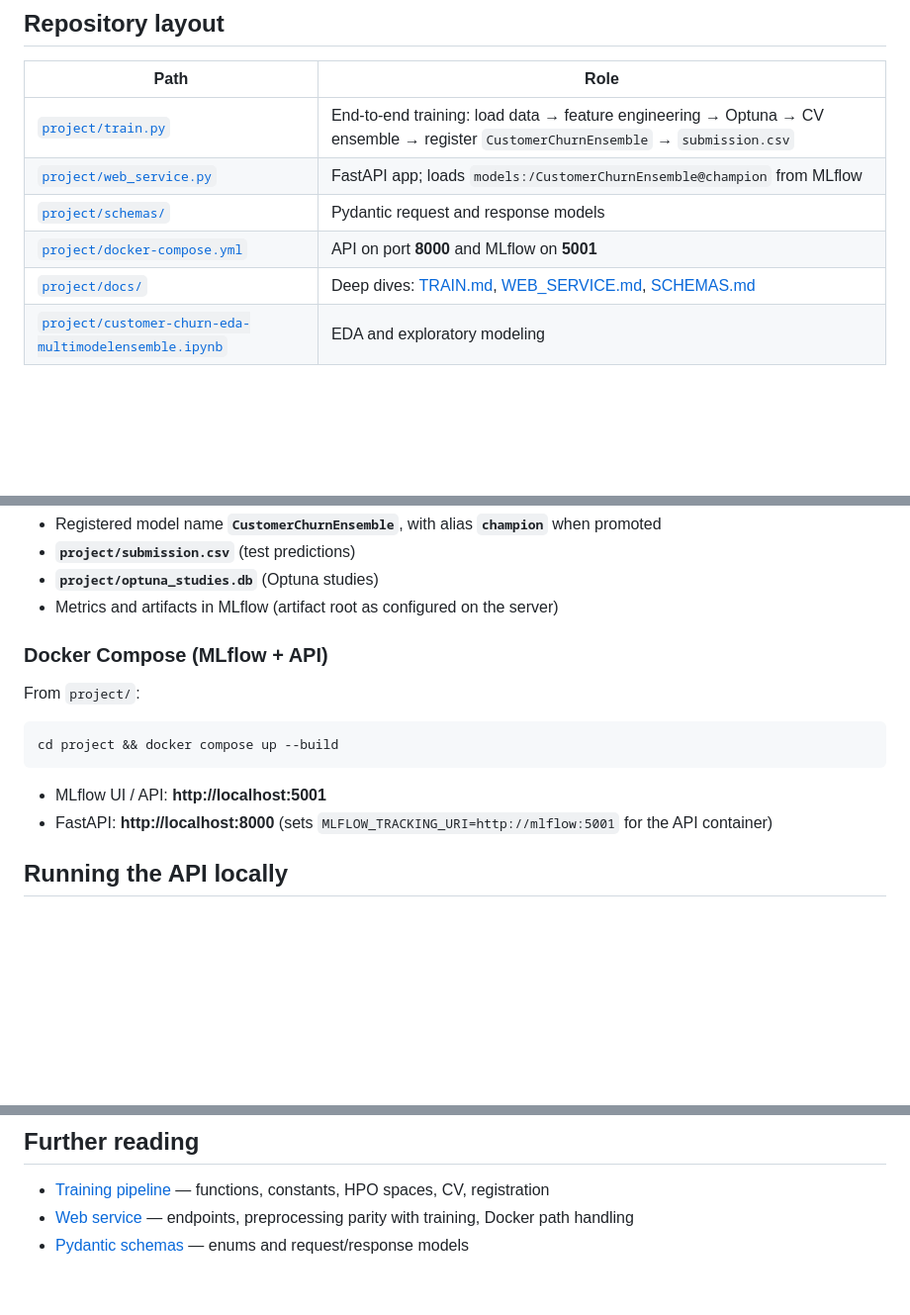
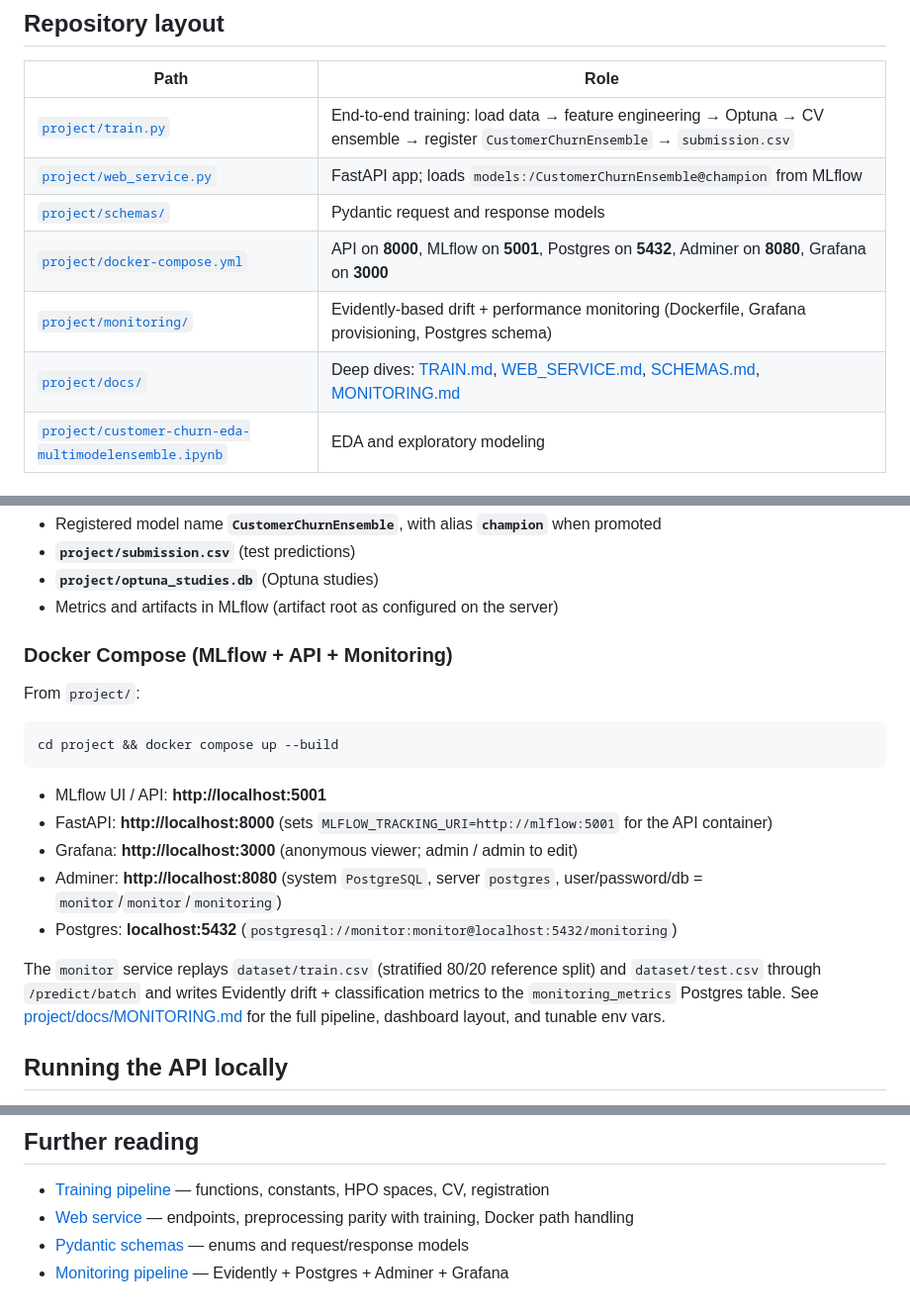
Before and after one commit to DanYT2/MLOPS_HSLU_project, a Markdown page: README.md, 3 parts joined by grey strips. Shown at 99% size. GitHub-like rendering; blank space fills up the shorter version.

```diff
--- a/README.md
+++ b/README.md
@@ -28,8 +28,9 @@ uv sync
 | [`project/train.py`](project/train.py) | End-to-end training: load data → feature engineering → Optuna → CV ensemble → register `CustomerChurnEnsemble` → `submission.csv` |
 | [`project/web_service.py`](project/web_service.py) | FastAPI app; loads `models:/CustomerChurnEnsemble@champion` from MLflow |
 | [`project/schemas/`](project/schemas/) | Pydantic request and response models |
-| [`project/docker-compose.yml`](project/docker-compose.yml) | API on port **8000** and MLflow on **5001** |
-| [`project/docs/`](project/docs/) | Deep dives: [TRAIN.md](project/docs/TRAIN.md), [WEB_SERVICE.md](project/docs/WEB_SERVICE.md), [SCHEMAS.md](project/docs/SCHEMAS.md) |
+| [`project/docker-compose.yml`](project/docker-compose.yml) | API on **8000**, MLflow on **5001**, Postgres on **5432**, Adminer on **8080**, Grafana on **3000** |
+| [`project/monitoring/`](project/monitoring/) | Evidently-based drift + performance monitoring (Dockerfile, Grafana provisioning, Postgres schema) |
+| [`project/docs/`](project/docs/) | Deep dives: [TRAIN.md](project/docs/TRAIN.md), [WEB_SERVICE.md](project/docs/WEB_SERVICE.md), [SCHEMAS.md](project/docs/SCHEMAS.md), [MONITORING.md](project/docs/MONITORING.md) |
 | [`project/customer-churn-eda-multimodelensemble.ipynb`](project/customer-churn-eda-multimodelensemble.ipynb) | EDA and exploratory modeling |
 
 ## Data
@@ -56,7 +57,7 @@ Typical outputs and artifacts (details in [TRAIN.md](project/docs/TRAIN.md)):
 - **`project/optuna_studies.db`** (Optuna studies)
 - Metrics and artifacts in MLflow (artifact root as configured on the server)
 
-### Docker Compose (MLflow + API)
+### Docker Compose (MLflow + API + Monitoring)
 
 From `project/`:
 
@@ -66,6 +67,11 @@ cd project && docker compose up --build
 
 - MLflow UI / API: **http://localhost:5001**
 - FastAPI: **http://localhost:8000** (sets `MLFLOW_TRACKING_URI=http://mlflow:5001` for the API container)
+- Grafana: **http://localhost:3000** (anonymous viewer; admin / admin to edit)
+- Adminer: **http://localhost:8080** (system `PostgreSQL`, server `postgres`, user/password/db = `monitor`/`monitor`/`monitoring`)
+- Postgres: **localhost:5432** (`postgresql://monitor:monitor@localhost:5432/monitoring`)
+
+The `monitor` service replays `dataset/train.csv` (stratified 80/20 reference split) and `dataset/test.csv` through `/predict/batch` and writes Evidently drift + classification metrics to the `monitoring_metrics` Postgres table. See [project/docs/MONITORING.md](project/docs/MONITORING.md) for the full pipeline, dashboard layout, and tunable env vars.
 
 ## Running the API locally
 
@@ -143,3 +159,4 @@ uv run ruff format .
 - [Training pipeline](project/docs/TRAIN.md) — functions, constants, HPO spaces, CV, registration
 - [Web service](project/docs/WEB_SERVICE.md) — endpoints, preprocessing parity with training, Docker path handling
 - [Pydantic schemas](project/docs/SCHEMAS.md) — enums and request/response models
+- [Monitoring pipeline](project/docs/MONITORING.md) — Evidently + Postgres + Adminer + Grafana
```
Also changed, not shown: other parts of README.md (+10 -0 lines).
